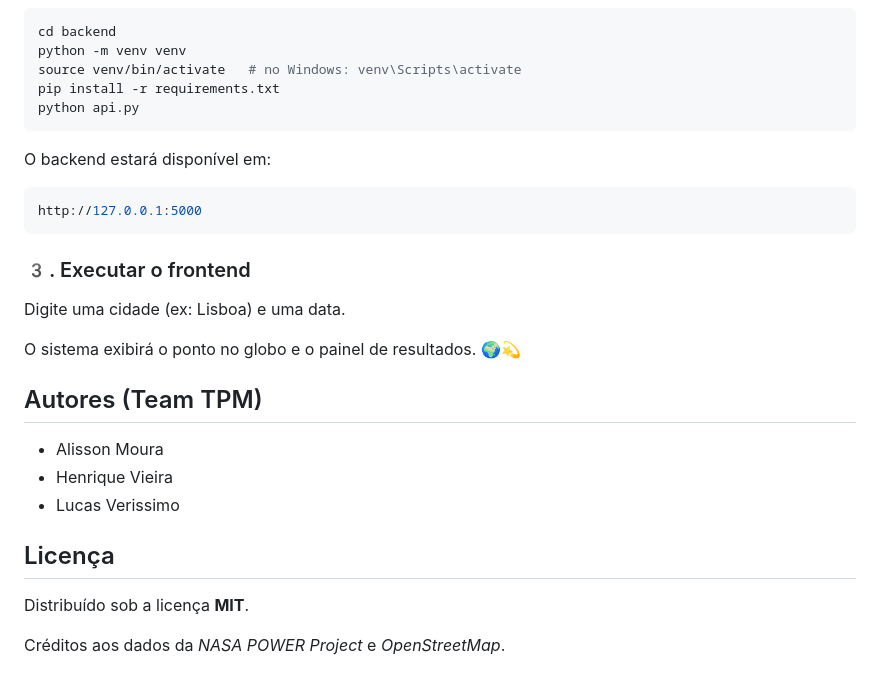
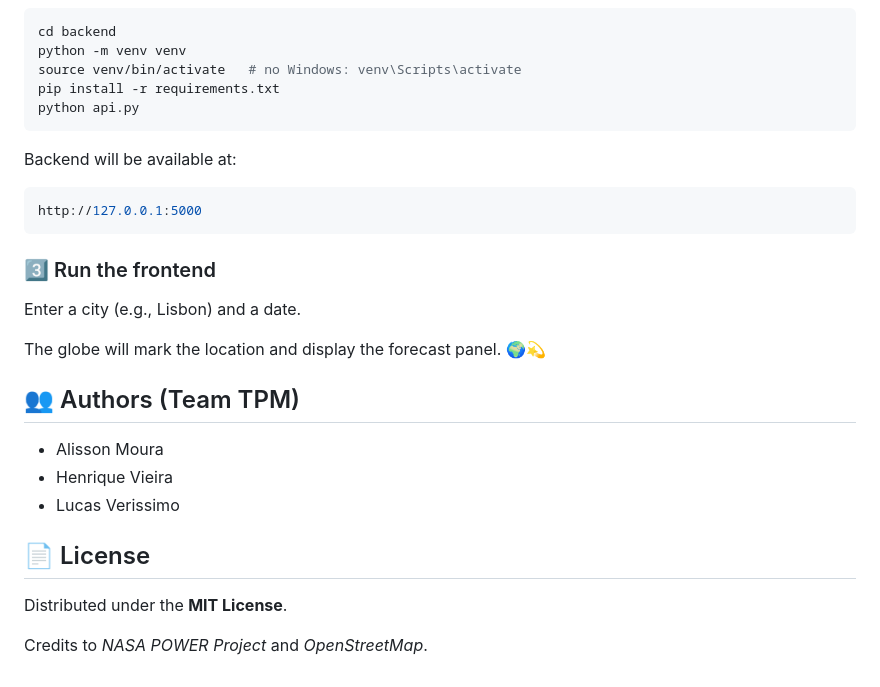
Before and after one commit to henriquevieiradasilva/NASA-Space-Apps-Challenge-2025, a Markdown page: README.md, the part around one of its changes. Rendered like a GitHub page.

````diff
--- a/README.md
+++ b/README.md
@@ -140,23 +141,23 @@ pip install -r requirements.txt
 python api.py
 ```
 
-O backend estará disponível em:
+Backend will be available at:
 ```bash
 http://127.0.0.1:5000
 ```
 
-### 3️. Executar o frontend
-Digite uma cidade (ex: Lisboa) e uma data.
+### 3️⃣ Run the frontend
+Enter a city (e.g., Lisbon) and a date.
 
-O sistema exibirá o ponto no globo e o painel de resultados. 🌍💫
+The globe will mark the location and display the forecast panel. 🌍💫
 
-## Autores (Team TPM)
+## 👥 Authors (Team TPM)
 - Alisson Moura
 - Henrique Vieira
 - Lucas Verissimo
 
-## Licença
+## 📄 License
 
-Distribuído sob a licença **MIT**.
+Distributed under the **MIT License**.
 
-Créditos aos dados da *NASA POWER Project* e *OpenStreetMap*.
+Credits to *NASA POWER Project* and *OpenStreetMap*.
````
Also changed, not shown: other parts of README.md (+83 -82 lines).
